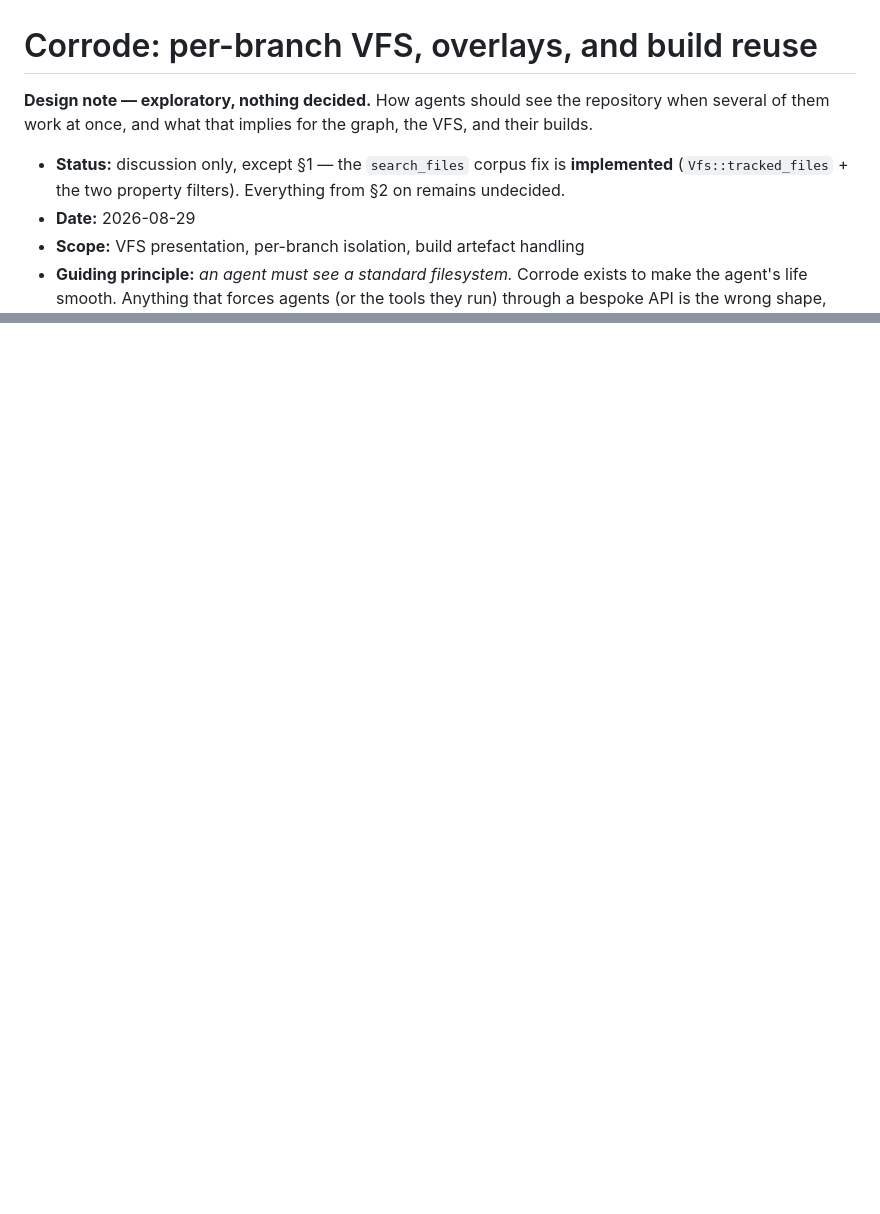
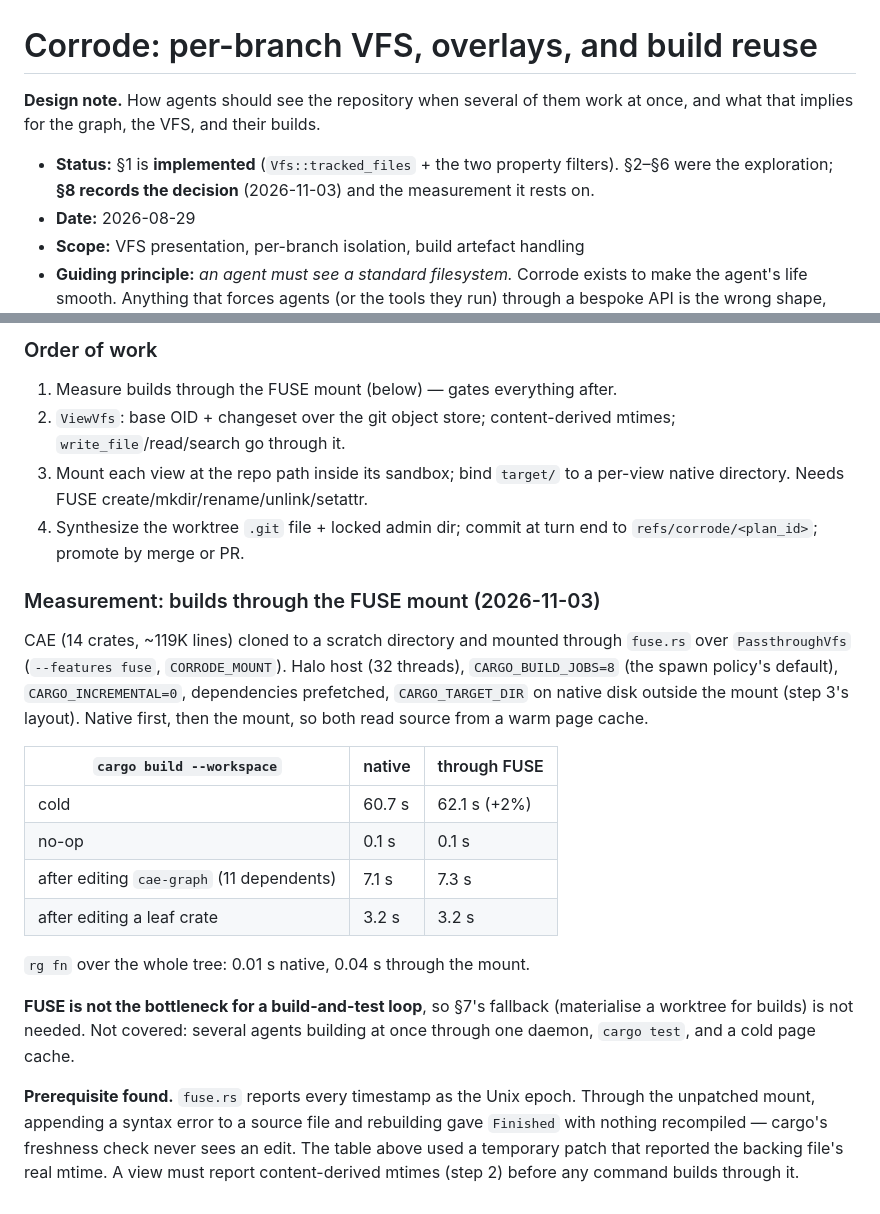
Before and after one commit to xynexus/Corrode, a Markdown page: docs/vfs-branches-and-builds.md, 2 parts joined by grey strips. Drawn GitHub-style; blank space fills up the shorter version.

```diff
--- a/docs/vfs-branches-and-builds.md
+++ b/docs/vfs-branches-and-builds.md
@@ -1,12 +1,11 @@
 # Corrode: per-branch VFS, overlays, and build reuse
 
-**Design note — exploratory, nothing decided.** How agents should see the
-repository when several of them work at once, and what that implies for the
-graph, the VFS, and their builds.
+**Design note.** How agents should see the repository when several of them
+work at once, and what that implies for the graph, the VFS, and their builds.
 
-- **Status:** discussion only, except §1 — the `search_files` corpus fix is
-  **implemented** (`Vfs::tracked_files` + the two property filters). Everything
-  from §2 on remains undecided.
+- **Status:** §1 is **implemented** (`Vfs::tracked_files` + the two property
+  filters). §2–§6 were the exploration; **§8 records the decision** (2026-11-03)
+  and the measurement it rests on.
 - **Date:** 2026-08-29
 - **Scope:** VFS presentation, per-branch isolation, build artefact handling
 - **Guiding principle:** *an agent must see a standard filesystem.* Corrode
@@ -342,0 +415,38 @@ their tools must see a normal filesystem.
+### Order of work
+
+1. Measure builds through the FUSE mount (below) — gates everything after.
+2. `ViewVfs`: base OID + changeset over the git object store; content-derived
+   mtimes; `write_file`/read/search go through it.
+3. Mount each view at the repo path inside its sandbox; bind `target/` to a
+   per-view native directory. Needs FUSE create/mkdir/rename/unlink/setattr.
+4. Synthesize the worktree `.git` file + locked admin dir; commit at turn end
+   to `refs/corrode/<plan_id>`; promote by merge or PR.
+
+### Measurement: builds through the FUSE mount (2026-11-03)
+
+CAE (14 crates, ~119K lines) cloned to a scratch directory and mounted through
+`fuse.rs` over `PassthroughVfs` (`--features fuse`, `CORRODE_MOUNT`). Halo host
+(32 threads), `CARGO_BUILD_JOBS=8` (the spawn policy's default),
+`CARGO_INCREMENTAL=0`, dependencies prefetched, `CARGO_TARGET_DIR` on native
+disk outside the mount (step 3's layout). Native first, then the mount, so both
+read source from a warm page cache.
+
+| `cargo build --workspace` | native | through FUSE |
+|---|---|---|
+| cold | 60.7 s | 62.1 s (+2%) |
+| no-op | 0.1 s | 0.1 s |
+| after editing `cae-graph` (11 dependents) | 7.1 s | 7.3 s |
+| after editing a leaf crate | 3.2 s | 3.2 s |
+
+`rg fn` over the whole tree: 0.01 s native, 0.04 s through the mount.
+
+**FUSE is not the bottleneck for a build-and-test loop**, so §7's fallback
+(materialise a worktree for builds) is not needed. Not covered: several agents
+building at once through one daemon, `cargo test`, and a cold page cache.
+
+**Prerequisite found.** `fuse.rs` reports every timestamp as the Unix epoch.
+Through the unpatched mount, appending a syntax error to a source file and
+rebuilding gave `Finished` with nothing recompiled — cargo's freshness check
+never sees an edit. The table above used a temporary patch that reported the
+backing file's real mtime. A view must report content-derived mtimes (step 2)
+before any command builds through it.
```
Also changed, not shown: other parts of docs/vfs-branches-and-builds.md (+73 -0 lines).
